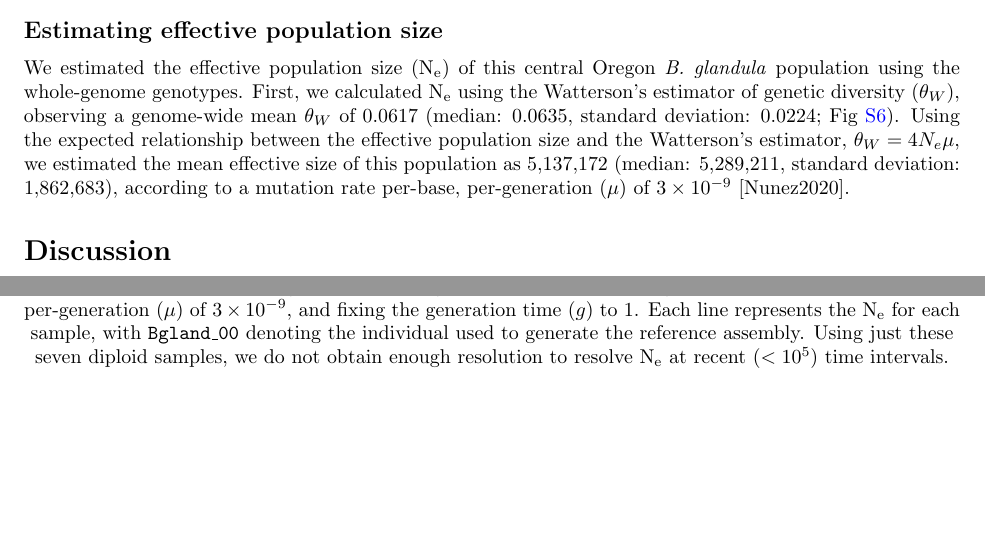
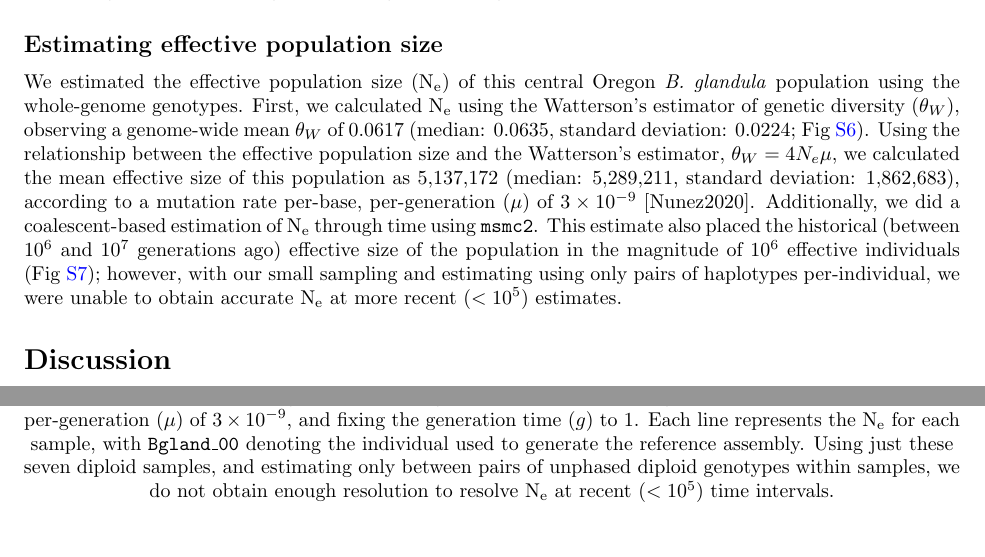
Before and after one commit to kr-colab/balanus_genome_ms, a LaTeX paper (docs/barnacle_genome_ms.tex): two parts of pages 6 and 18 of 18, joined at a grey line, cut so that both start at the same text. Compiled offline with pdfLaTeX.

Commit message:
added msmc2 text

```diff
--- a/docs/barnacle_genome_ms.tex
+++ b/docs/barnacle_genome_ms.tex
@@ -252,9 +252,7 @@ Zooming in further on coding sequences, we further explored the patterns of \tex
 
 \subsection*{Estimating effective population size}
 
-We estimated the effective population size (N\textsubscript{e}) of this central Oregon \textit{B. glandula} population using the whole-genome genotypes. First, we calculated N\textsubscript{e} using the Watterson's estimator of genetic diversity ($\theta_W$), observing a genome-wide mean $\theta_W$ of 0.0617 (median: 0.0635, standard deviation: 0.0224; Fig~\ref{fig:sup_theta_ne}). Using the expected relationship between the effective population size and the Watterson's estimator, $\theta_W=4N_{e}\mu$, we estimated the mean effective size of this population as 5,137,172 (median: 5,289,211, standard deviation: 1,862,683), according to a mutation rate per-base, per-generation ($\mu$) of $3\times10^{-9}$ [Nunez2020].
-
-% mention the msmc2 run and say there is no good resolution from 7 pairs of haplotypes.
+We estimated the effective population size (N\textsubscript{e}) of this central Oregon \textit{B. glandula} population using the whole-genome genotypes. First, we calculated N\textsubscript{e} using the Watterson's estimator of genetic diversity ($\theta_W$), observing a genome-wide mean $\theta_W$ of 0.0617 (median: 0.0635, standard deviation: 0.0224; Fig~\ref{fig:sup_theta_ne}). Using the relationship between the effective population size and the Watterson's estimator, $\theta_W=4N_{e}\mu$, we calculated the mean effective size of this population as 5,137,172 (median: 5,289,211, standard deviation: 1,862,683), according to a mutation rate per-base, per-generation ($\mu$) of $3\times10^{-9}$ [Nunez2020]. Additionally, we did a coalescent-based estimation of N\textsubscript{e} through time using \texttt{msmc2}. This estimate also placed the historical (between $10^{6}$ and $10^{7}$ generations ago) effective size of the population in the magnitude of $10^{6}$ effective individuals (Fig~\ref{fig:sup_mcmc_ne}); however, with our small sampling and estimating using only pairs of haplotypes per-individual, we were unable to obtain accurate N\textsubscript{e} at more recent ($<10^{5}$) estimates.
 
 \section*{Discussion}
 
@@ -473,7 +471,7 @@ TODO:
     \centering
     \includegraphics[width=0.8\textwidth]{figures/sups_msmc2_ne.pdf}
     \supfigurecaption{Coalescent estimation of the effective population (N\textsubscript{e}) size estimation of \textit{Balanus glandula}.}
-    Estimation of N\textsubscript{e} through time was using the \texttt{mscm2} software, using a mutation rate per-base, per-generation ($\mu$) of $3\times10^{-9}$, and fixing the generation time ($g$) to 1. Each line represents the N\textsubscript{e} for each sample, with \texttt{Bgland\_00} denoting the individual used to generate the reference assembly. Using just these seven diploid samples, we do not obtain enough resolution to resolve N\textsubscript{e} at recent ($<10^{5}$) time intervals.\label{fig:sup_mcmc_ne}
+    Estimation of N\textsubscript{e} through time was using the \texttt{mscm2} software, using a mutation rate per-base, per-generation ($\mu$) of $3\times10^{-9}$, and fixing the generation time ($g$) to 1. Each line represents the N\textsubscript{e} for each sample, with \texttt{Bgland\_00} denoting the individual used to generate the reference assembly. Using just these seven diploid samples, and estimating only between pairs of unphased diploid genotypes within samples, we do not obtain enough resolution to resolve N\textsubscript{e} at recent ($<10^{5}$) time intervals.\label{fig:sup_mcmc_ne}
 \end{figure}
 
 
```
Also changed, not shown: docs/barnacle_genome_ms.tex (2 more changed lines).
